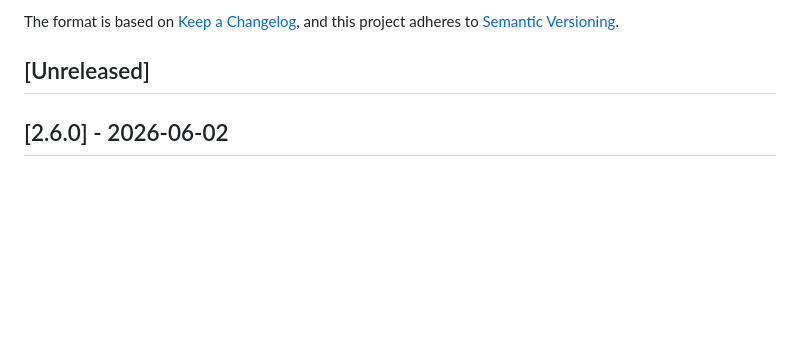
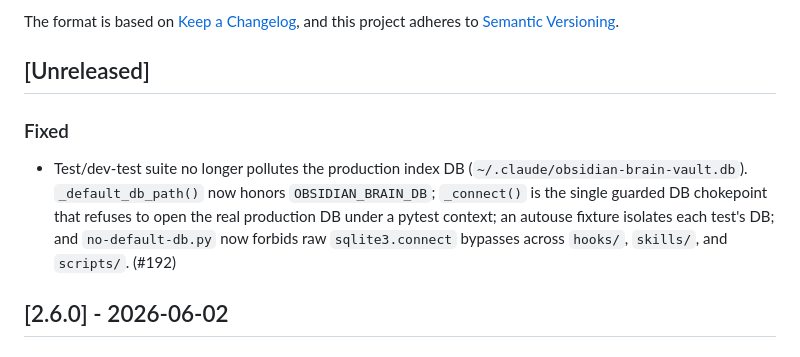
Before and after one commit to abhattacherjee/obsidian-brain, a Markdown page: CHANGELOG.md, the part around the change. Rendered like a GitHub page; blank space fills up the shorter version.

Commit message:
docs(changelog): note #192 index DB pollution prevention

```diff
--- a/CHANGELOG.md
+++ b/CHANGELOG.md
@@ -6,6 +6,14 @@ The format is based on [Keep a Changelog](https://keepachangelog.com/en/1.1.0/),
 and this project adheres to [Semantic Versioning](https://semver.org/spec/v2.0.0.html).
 
 ## [Unreleased]
+
+### Fixed
+- Test/dev-test suite no longer pollutes the production index DB
+  (`~/.claude/obsidian-brain-vault.db`). `_default_db_path()` now honors
+  `OBSIDIAN_BRAIN_DB`; `_connect()` is the single guarded DB chokepoint that
+  refuses to open the real production DB under a pytest context; an autouse
+  fixture isolates each test's DB; and `no-default-db.py` now forbids raw
+  `sqlite3.connect` bypasses across `hooks/`, `skills/`, and `scripts/`. (#192)
 
 ## [2.6.0] - 2026-06-02
 
```
